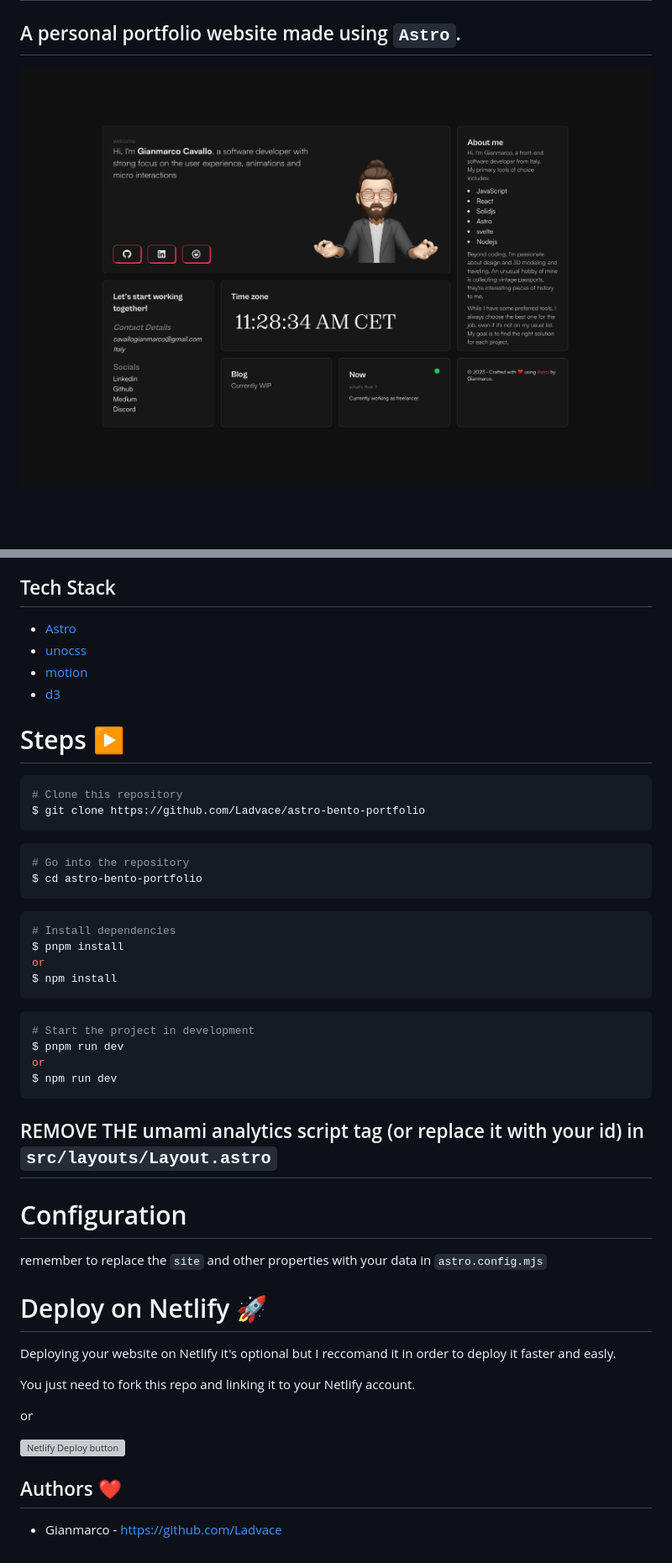
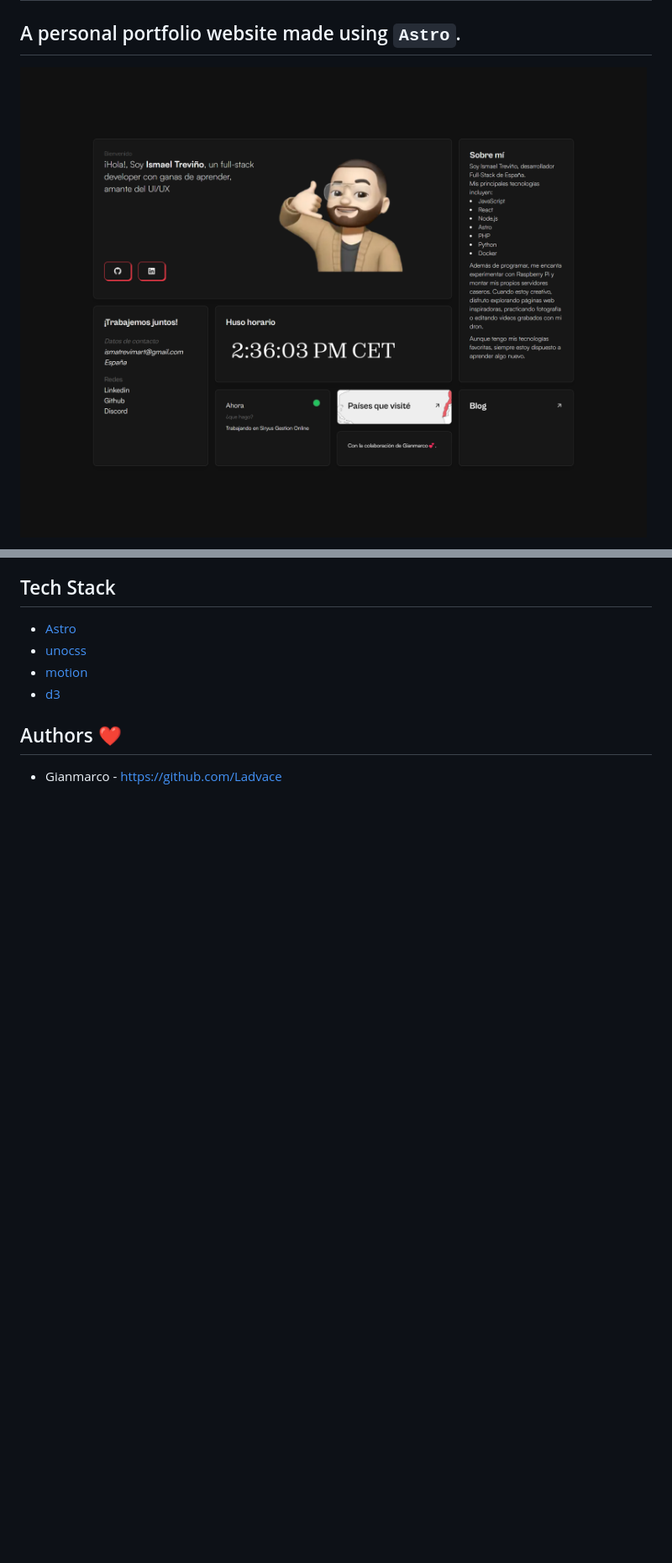
Before and after one commit to Ismola/personal-portfolio, a Markdown page: README.md, 2 parts joined by grey strips. Shown: that part at 84% size. GitHub-like rendering; pictures changed too: public/preview.png; blank space fills up the shorter version; grey boxes are pictures that could not be loaded.

````diff
--- a/README.md
+++ b/README.md
@@ -26,47 +24,7 @@ or my portfolio **[click here](https://gianmarcocavallo.com)**
 - [motion](https://motion.dev/)
 - [d3](https://d3js.org/)
 
-# Steps ▶️
 
-```bash
-# Clone this repository
-$ git clone https://github.com/Ladvace/astro-bento-portfolio
-```
-
-```bash
-# Go into the repository
-$ cd astro-bento-portfolio
-```
-
-```bash
-# Install dependencies
-$ pnpm install
-or
-$ npm install
-```
-
-```bash
-# Start the project in development
-$ pnpm run dev
-or
-$ npm run dev
-```
-
-## REMOVE THE umami analytics script tag (or replace it with your id) in `src/layouts/Layout.astro`
-
-# Configuration
-
-remember to replace the `site` and other properties with your data in `astro.config.mjs`
-
-# Deploy on Netlify 🚀
-
-Deploying your website on Netlify it's optional but I reccomand it in order to deploy it faster and easly.
-
-You just need to fork this repo and linking it to your Netlify account.
-
-or
-
-[![Netlify Deploy button](https://www.netlify.com/img/deploy/button.svg)](https://app.netlify.com/start/deploy?repository=https://github.com/Ladvace/astro-bento-portfolio)
 
 ## Authors ❤️
 
````
Also changed, not shown: other parts of README.md (+2 -4 lines).
